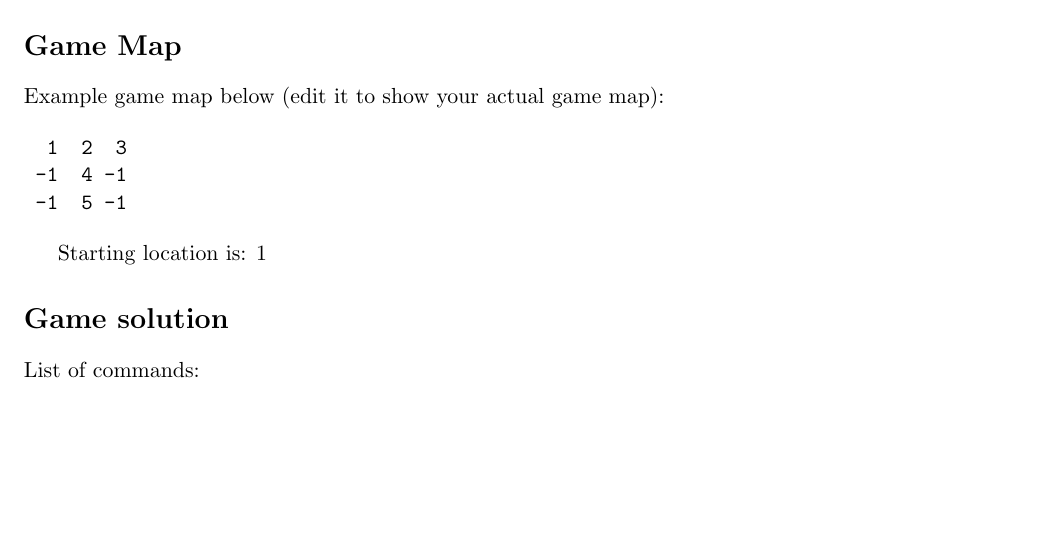
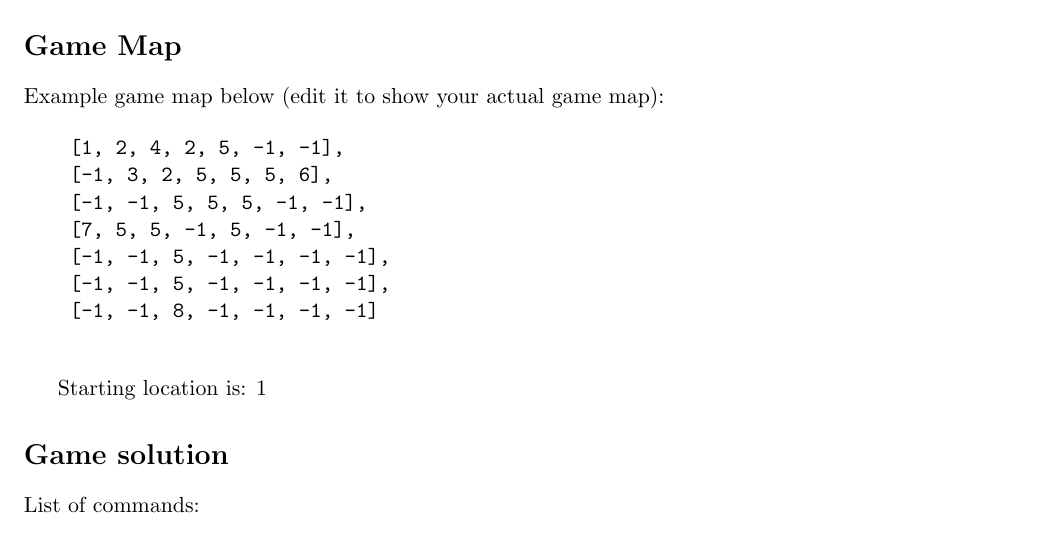
Before and after one commit to Khalid-Abboushi-uoft/Project-1, a LaTeX document (project1/report.tex): part of page 1 of 2, cut so that both start at the same text, the shorter picture padded with empty space. Compiled offline with pdfLaTeX.

Commit message:
Map Grid Updated

```diff
--- a/project1/report.tex
+++ b/project1/report.tex
@@ -19,9 +19,14 @@ We should be able to run your game by simply running \texttt{adventure.py}. If y
 Example game map below (edit it to show your actual game map):
 
 \begin{verbatim}
-  1  2  3
- -1  4 -1
- -1  5 -1
+    [1, 2, 4, 2, 5, -1, -1],
+    [-1, 3, 2, 5, 5, 5, 6],
+    [-1, -1, 5, 5, 5, -1, -1],
+    [7, 5, 5, -1, 5, -1, -1],
+    [-1, -1, 5, -1, -1, -1, -1],
+    [-1, -1, 5, -1, -1, -1, -1],
+    [-1, -1, 8, -1, -1, -1, -1]
+
 \end{verbatim}
 
 Starting location is: 1
```
